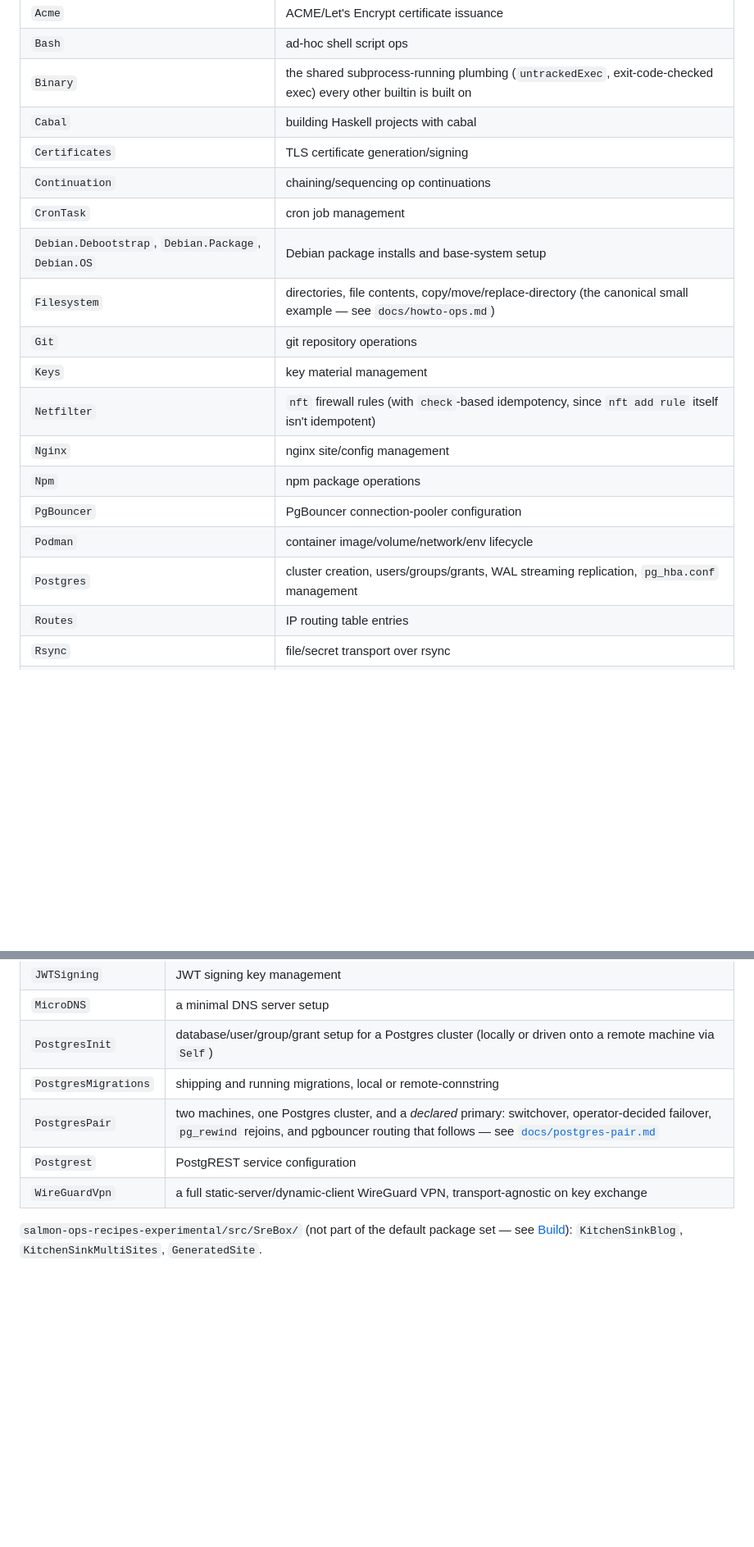
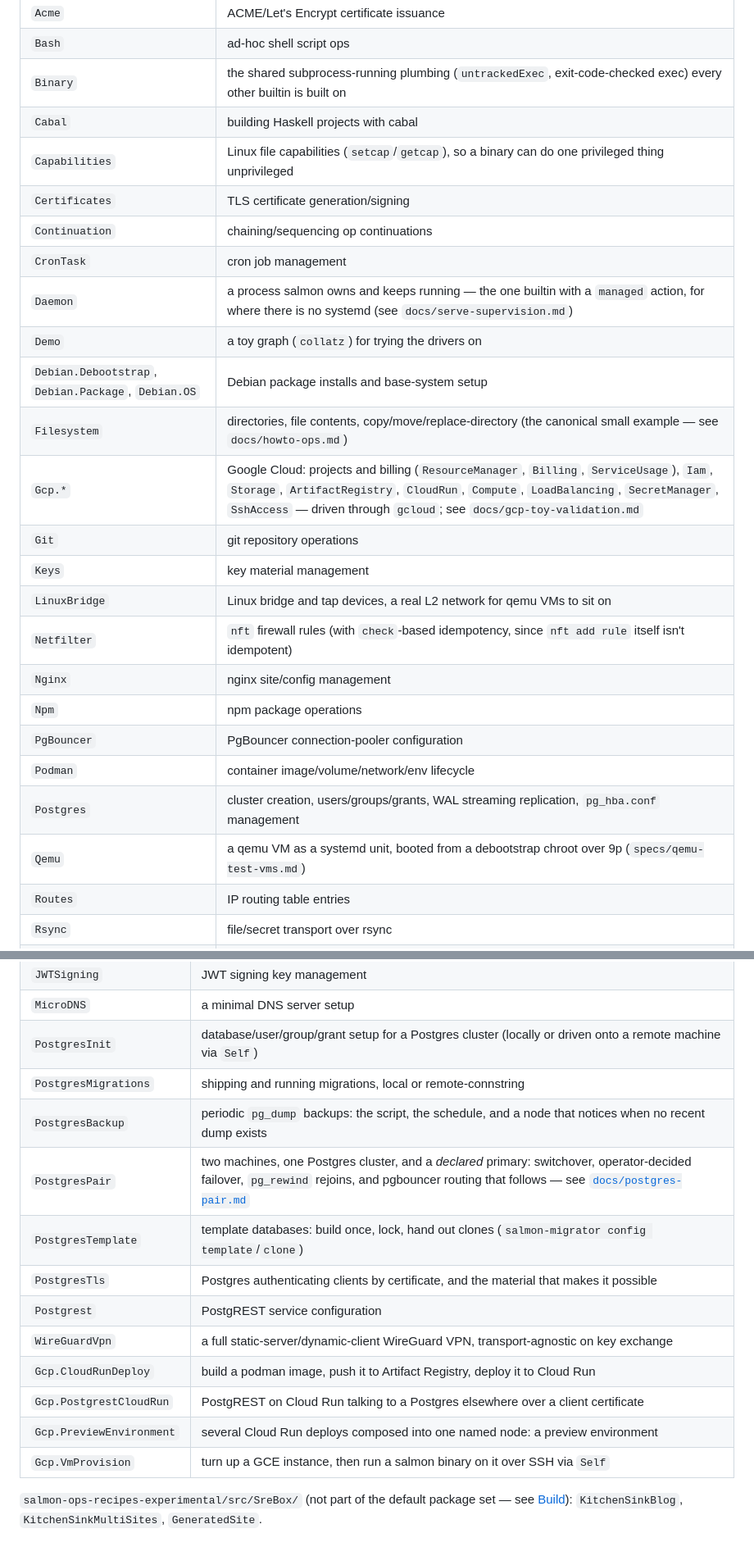
Before and after one commit to lucasdicioccio/salmon, a Markdown page: README.md, 2 parts joined by grey strips. Shown at 82% size. GitHub-like rendering; blank space fills up the shorter version.

```diff
--- a/README.md
+++ b/README.md
@@ -103,19 +103,25 @@ one module per concern:
 | `Bash` | ad-hoc shell script ops |
 | `Binary` | the shared subprocess-running plumbing (`untrackedExec`, exit-code-checked exec) every other builtin is built on |
 | `Cabal` | building Haskell projects with cabal |
+| `Capabilities` | Linux file capabilities (`setcap`/`getcap`), so a binary can do one privileged thing unprivileged |
 | `Certificates` | TLS certificate generation/signing |
 | `Continuation` | chaining/sequencing op continuations |
 | `CronTask` | cron job management |
+| `Daemon` | a process salmon owns and keeps running — the one builtin with a `managed` action, for where there is no systemd (see `docs/serve-supervision.md`) |
+| `Demo` | a toy graph (`collatz`) for trying the drivers on |
 | `Debian.Debootstrap`, `Debian.Package`, `Debian.OS` | Debian package installs and base-system setup |
 | `Filesystem` | directories, file contents, copy/move/replace-directory (the canonical small example — see `docs/howto-ops.md`) |
+| `Gcp.*` | Google Cloud: projects and billing (`ResourceManager`, `Billing`, `ServiceUsage`), `Iam`, `Storage`, `ArtifactRegistry`, `CloudRun`, `Compute`, `LoadBalancing`, `SecretManager`, `SshAccess` — driven through `gcloud`; see `docs/gcp-toy-validation.md` |
 | `Git` | git repository operations |
 | `Keys` | key material management |
+| `LinuxBridge` | Linux bridge and tap devices, a real L2 network for qemu VMs to sit on |
 | `Netfilter` | `nft` firewall rules (with `check`-based idempotency, since `nft add rule` itself isn't idempotent) |
 | `Nginx` | nginx site/config management |
 | `Npm` | npm package operations |
 | `PgBouncer` | PgBouncer connection-pooler configuration |
 | `Podman` | container image/volume/network/env lifecycle |
 | `Postgres` | cluster creation, users/groups/grants, WAL streaming replication, `pg_hba.conf` management |
+| `Qemu` | a qemu VM as a systemd unit, booted from a debootstrap chroot over 9p (`specs/qemu-test-vms.md`) |
 | `Routes` | IP routing table entries |
 | `Rsync` | file/secret transport over rsync |
 | `Secrets` | secret material placement |
@@ -146,9 +152,16 @@ above, where this project's own conventions get enforced:
 | `MicroDNS` | a minimal DNS server setup |
 | `PostgresInit` | database/user/group/grant setup for a Postgres cluster (locally or driven onto a remote machine via `Self`) |
 | `PostgresMigrations` | shipping and running migrations, local or remote-connstring |
+| `PostgresBackup` | periodic `pg_dump` backups: the script, the schedule, and a node that notices when no recent dump exists |
 | `PostgresPair` | two machines, one Postgres cluster, and a *declared* primary: switchover, operator-decided failover, `pg_rewind` rejoins, and pgbouncer routing that follows — see [`docs/postgres-pair.md`](docs/postgres-pair.md) |
+| `PostgresTemplate` | template databases: build once, lock, hand out clones (`salmon-migrator config template`/`clone`) |
+| `PostgresTls` | Postgres authenticating clients by certificate, and the material that makes it possible |
 | `Postgrest` | PostgREST service configuration |
 | `WireGuardVpn` | a full static-server/dynamic-client WireGuard VPN, transport-agnostic on key exchange |
+| `Gcp.CloudRunDeploy` | build a podman image, push it to Artifact Registry, deploy it to Cloud Run |
+| `Gcp.PostgrestCloudRun` | PostgREST on Cloud Run talking to a Postgres elsewhere over a client certificate |
+| `Gcp.PreviewEnvironment` | several Cloud Run deploys composed into one named node: a preview environment |
+| `Gcp.VmProvision` | turn up a GCE instance, then run a salmon binary on it over SSH via `Self` |
 
 `salmon-ops-recipes-experimental/src/SreBox/` (not part of the default
 package set — see [Build](#build)): `KitchenSinkBlog`,
```
Also changed, not shown: specs/advance-querying.md (+8 -1 lines).
